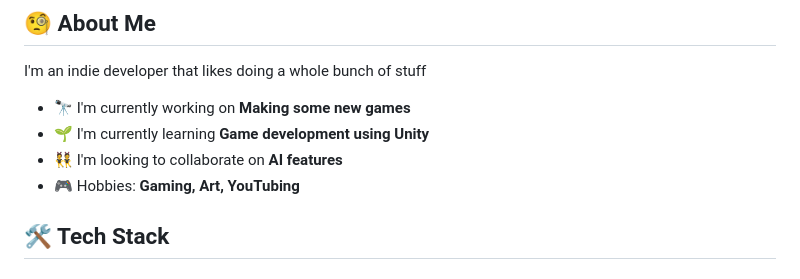
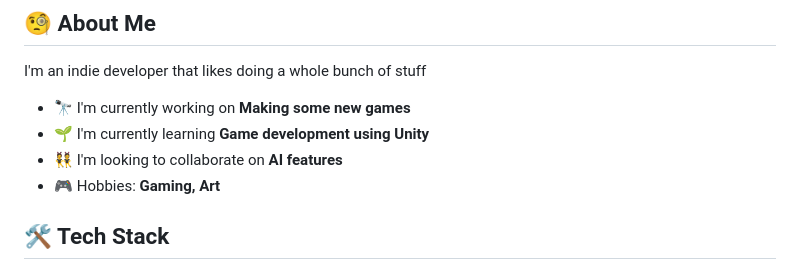
Before and after one commit to thelonewolf39/thelonewolf39, a Markdown page: README.md, the part around one of its changes. Rendered like a GitHub page.

```diff
--- a/README.md
+++ b/README.md
@@ -18,7 +18,7 @@ I'm an indie developer that likes doing a whole bunch of stuff
 - 🔭 I'm currently working on **Making some new games**
 - 🌱 I'm currently learning **Game development using Unity**
 - 👯 I'm looking to collaborate on **AI features**
-- 🎮 Hobbies: **Gaming, Art, YouTubing**
+- 🎮 Hobbies: **Gaming, Art**
 
 ## 🛠️ Tech Stack
 
```
Also changed, not shown: other parts of README.md (+5 -5 lines).
